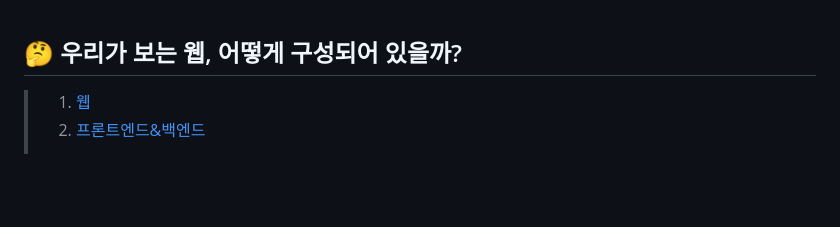
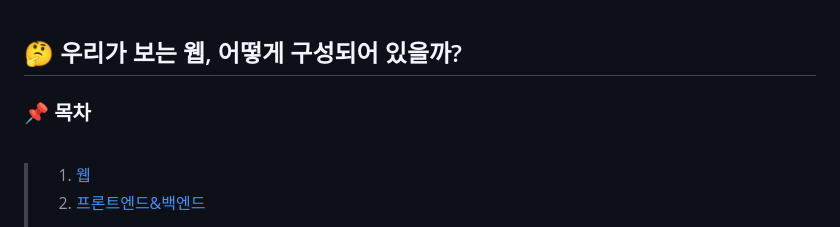
Before and after one commit to vytndyd99/webCodingEdu, a Markdown page: README.md, the part around one of its changes. Drawn GitHub-style; blank space fills up the shorter version.

```diff
--- a/README.md
+++ b/README.md
@@ -1,6 +1,9 @@
 ## 🤔 우리가 보는 웹, 어떻게 구성되어 있을까?
 
 </br>
+
+### 📌 목차
+<br>
 
 >1. [웹](#📌-웹)
 >2. [프론트엔드&백엔드](#📌-프론트엔드--백엔드)
```
Also changed, not shown: other parts of README.md (+36 -1 lines).
